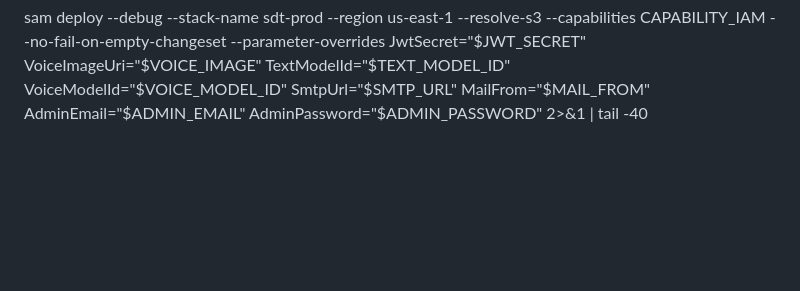
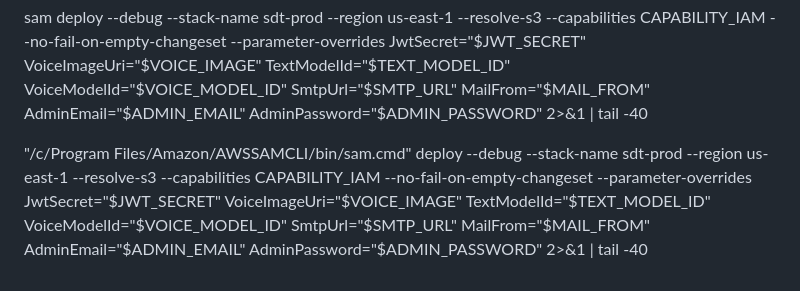
Before and after one commit to jiraya029/Sample, a Markdown page: README.md, the part around the change. Drawn GitHub-style; blank space fills up the shorter version.

```diff
--- a/README.md
+++ b/README.md
@@ -213,3 +213,7 @@ sam deploy --stack-name sdt-prod --region us-east-1 --resolve-s3 --capabilities
 
 
 sam deploy --debug --stack-name sdt-prod --region us-east-1 --resolve-s3 --capabilities CAPABILITY_IAM --no-fail-on-empty-changeset --parameter-overrides JwtSecret="$JWT_SECRET" VoiceImageUri="$VOICE_IMAGE" TextModelId="$TEXT_MODEL_ID" VoiceModelId="$VOICE_MODEL_ID" SmtpUrl="$SMTP_URL" MailFrom="$MAIL_FROM" AdminEmail="$ADMIN_EMAIL" AdminPassword="$ADMIN_PASSWORD" 2>&1 | tail -40
+
+
+
+"/c/Program Files/Amazon/AWSSAMCLI/bin/sam.cmd" deploy --debug --stack-name sdt-prod --region us-east-1 --resolve-s3 --capabilities CAPABILITY_IAM --no-fail-on-empty-changeset --parameter-overrides JwtSecret="$JWT_SECRET" VoiceImageUri="$VOICE_IMAGE" TextModelId="$TEXT_MODEL_ID" VoiceModelId="$VOICE_MODEL_ID" SmtpUrl="$SMTP_URL" MailFrom="$MAIL_FROM" AdminEmail="$ADMIN_EMAIL" AdminPassword="$ADMIN_PASSWORD" 2>&1 | tail -40
```
